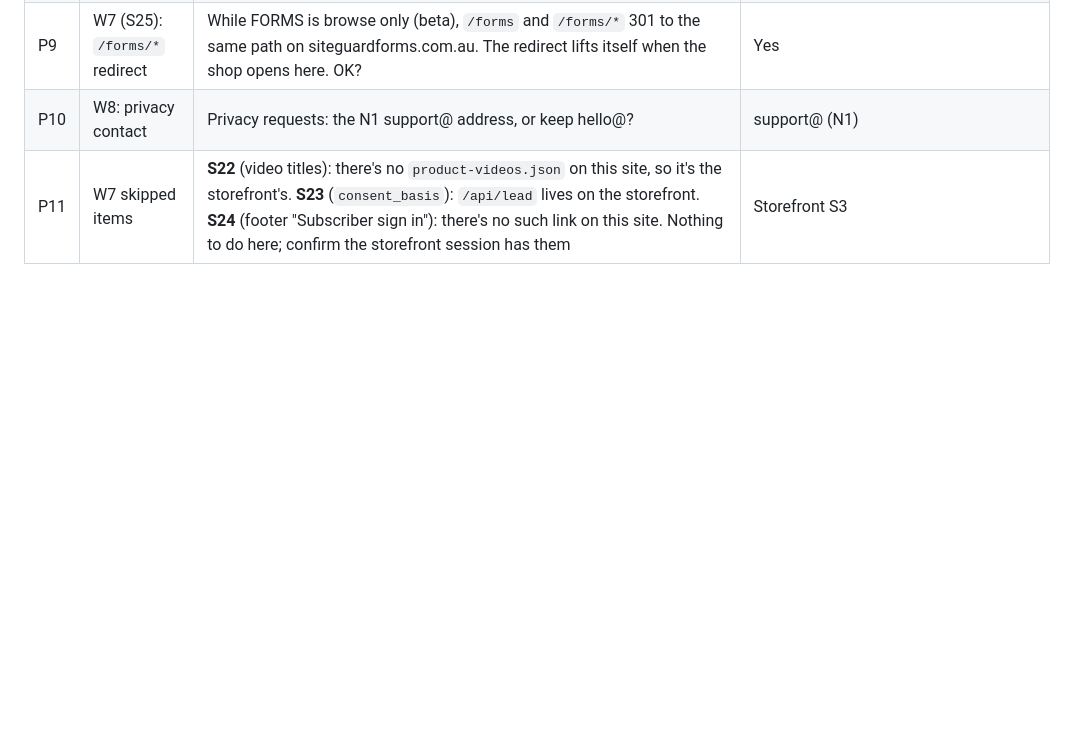
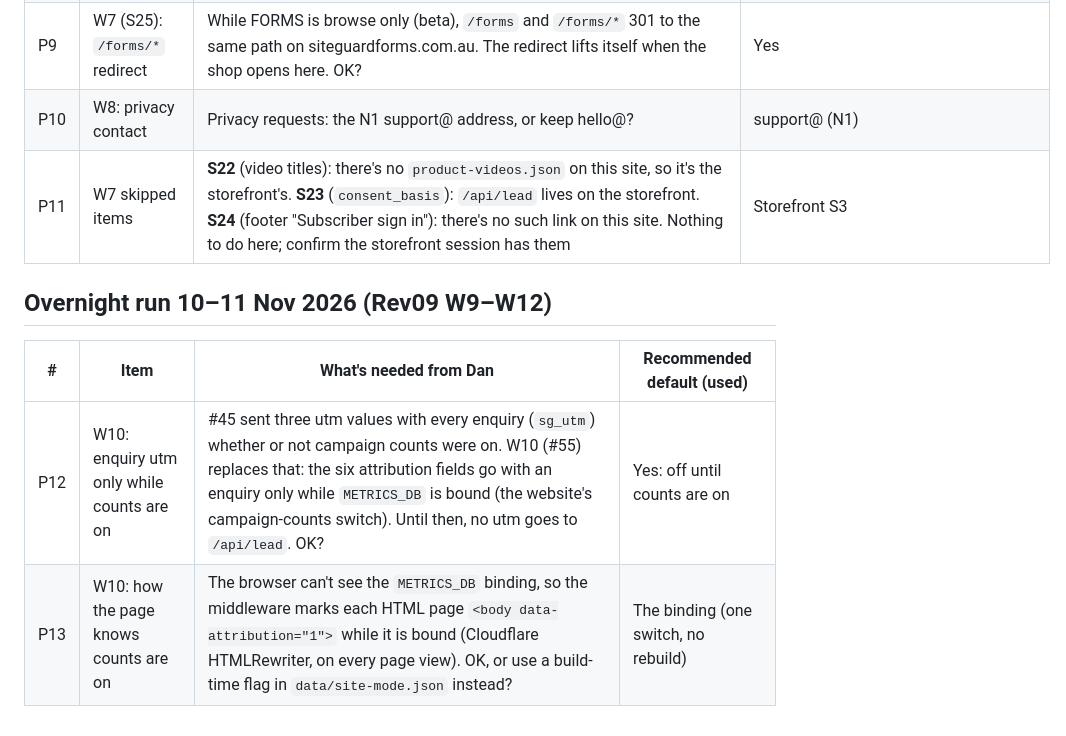
Before and after one commit to SiteGuardSystems/siteguard-website, a Markdown page: DAN_DECISIONS_PARKED.md, the part around the change. Rendered like a GitHub page; blank space fills up the shorter version.

Commit message:
Park W10's two choices (P12, P13)
Co-Authored-By: Claude Opus 5.5 <noreply@anthropic.com>

```diff
--- a/DAN_DECISIONS_PARKED.md
+++ b/DAN_DECISIONS_PARKED.md
@@ -17,3 +17,10 @@ in `DAN_DECISIONS_PENDING.md`.
 | P9 | W7 (S25): `/forms/*` redirect | While FORMS is browse only (beta), `/forms` and `/forms/*` 301 to the same path on siteguardforms.com.au. The redirect lifts itself when the shop opens here. OK? | Yes |
 | P10 | W8: privacy contact | Privacy requests: the N1 support@ address, or keep hello@? | support@ (N1) |
 | P11 | W7 skipped items | **S22** (video titles): there's no `product-videos.json` on this site, so it's the storefront's. **S23** (`consent_basis`): `/api/lead` lives on the storefront. **S24** (footer "Subscriber sign in"): there's no such link on this site. Nothing to do here; confirm the storefront session has them | Storefront S3 |
+
+## Overnight run 10–11 Nov 2026 (Rev09 W9–W12)
+
+| # | Item | What's needed from Dan | Recommended default (used) |
+|---|---|---|---|
+| P12 | W10: enquiry utm only while counts are on | #45 sent three utm values with every enquiry (`sg_utm`) whether or not campaign counts were on. W10 (#55) replaces that: the six attribution fields go with an enquiry only while `METRICS_DB` is bound (the website's campaign-counts switch). Until then, no utm goes to `/api/lead`. OK? | Yes: off until counts are on |
+| P13 | W10: how the page knows counts are on | The browser can't see the `METRICS_DB` binding, so the middleware marks each HTML page `<body data-attribution="1">` while it is bound (Cloudflare HTMLRewriter, on every page view). OK, or use a build-time flag in `data/site-mode.json` instead? | The binding (one switch, no rebuild) |
```
